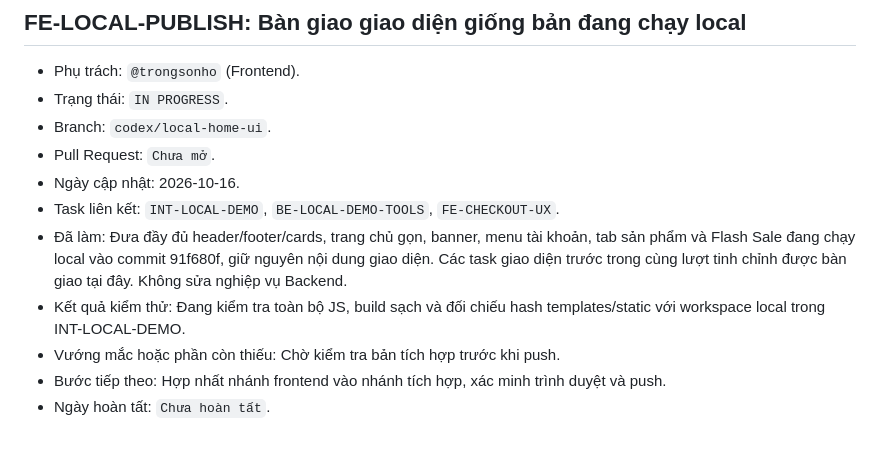
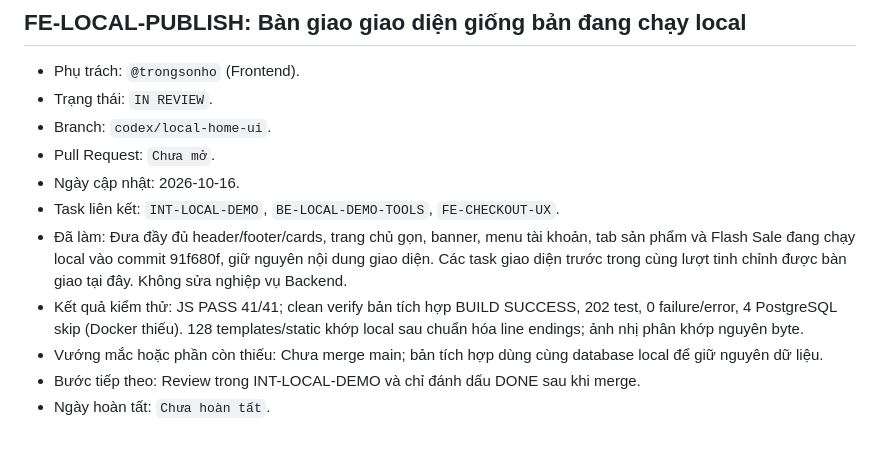
Before and after one commit to NgocYuh/UTEGear, a Markdown page: reports/frontend/progress-log.md, the part around the change. Drawn GitHub-style.

Commit message:
docs: record full local storefront integration checks

```diff
--- a/reports/frontend/progress-log.md
+++ b/reports/frontend/progress-log.md
@@ -828,13 +828,13 @@ Cập nhật cùng một mục khi task đổi trạng thái. Task `BLOCKED` ph
 ## FE-LOCAL-PUBLISH: Bàn giao giao diện giống bản đang chạy local
 
 - Phụ trách: `@trongsonho` (Frontend).
-- Trạng thái: `IN PROGRESS`.
+- Trạng thái: `IN REVIEW`.
 - Branch: `codex/local-home-ui`.
 - Pull Request: `Chưa mở`.
 - Ngày cập nhật: 2026-10-16.
 - Task liên kết: `INT-LOCAL-DEMO`, `BE-LOCAL-DEMO-TOOLS`, `FE-CHECKOUT-UX`.
 - Đã làm: Đưa đầy đủ header/footer/cards, trang chủ gọn, banner, menu tài khoản, tab sản phẩm và Flash Sale đang chạy local vào commit 91f680f, giữ nguyên nội dung giao diện. Các task giao diện trước trong cùng lượt tinh chỉnh được bàn giao tại đây. Không sửa nghiệp vụ Backend.
-- Kết quả kiểm thử: Đang kiểm tra toàn bộ JS, build sạch và đối chiếu hash templates/static với workspace local trong INT-LOCAL-DEMO.
-- Vướng mắc hoặc phần còn thiếu: Chờ kiểm tra bản tích hợp trước khi push.
-- Bước tiếp theo: Hợp nhất nhánh frontend vào nhánh tích hợp, xác minh trình duyệt và push.
+- Kết quả kiểm thử: JS PASS 41/41; clean verify bản tích hợp BUILD SUCCESS, 202 test, 0 failure/error, 4 PostgreSQL skip (Docker thiếu). 128 templates/static khớp local sau chuẩn hóa line endings; ảnh nhị phân khớp nguyên byte.
+- Vướng mắc hoặc phần còn thiếu: Chưa merge main; bản tích hợp dùng cùng database local để giữ nguyên dữ liệu.
+- Bước tiếp theo: Review trong INT-LOCAL-DEMO và chỉ đánh dấu DONE sau khi merge.
 - Ngày hoàn tất: `Chưa hoàn tất`.
```
